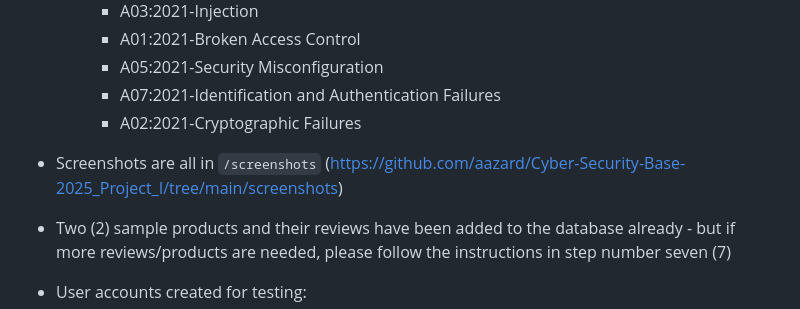
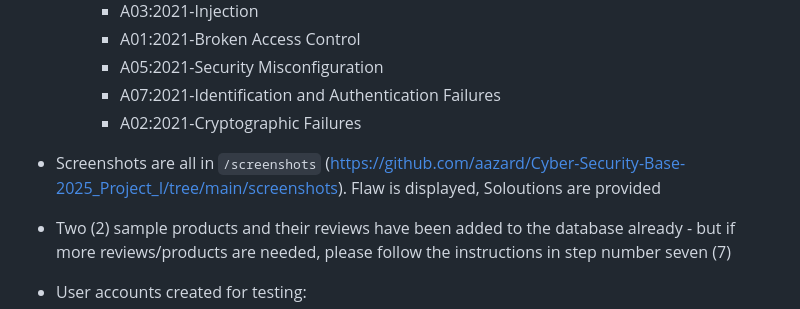
Before and after one commit to aazard/Cyber-Security-Base-2025_Project_I, a Markdown page: README.md, the part around the change. Drawn GitHub-style.

Commit message:
Update README.md
info

```diff
--- a/README.md
+++ b/README.md
@@ -11,7 +11,7 @@ LINK: _https://github.com/aazard/Cyber-Security-Base-2025_Project-I.git_
     - A05:2021-Security Misconfiguration
     - A07:2021-Identification and Authentication Failures
     - A02:2021-Cryptographic Failures
-- Screenshots are all in `/screenshots` (https://github.com/aazard/Cyber-Security-Base-2025_Project_I/tree/main/screenshots)
+- Screenshots are all in `/screenshots` (https://github.com/aazard/Cyber-Security-Base-2025_Project_I/tree/main/screenshots). Flaw is displayed, Soloutions are provided
 
 - Two (2) sample products and their reviews have been added to the database already - but if more reviews/products are needed, please follow the instructions in step number seven (7)
 
```
